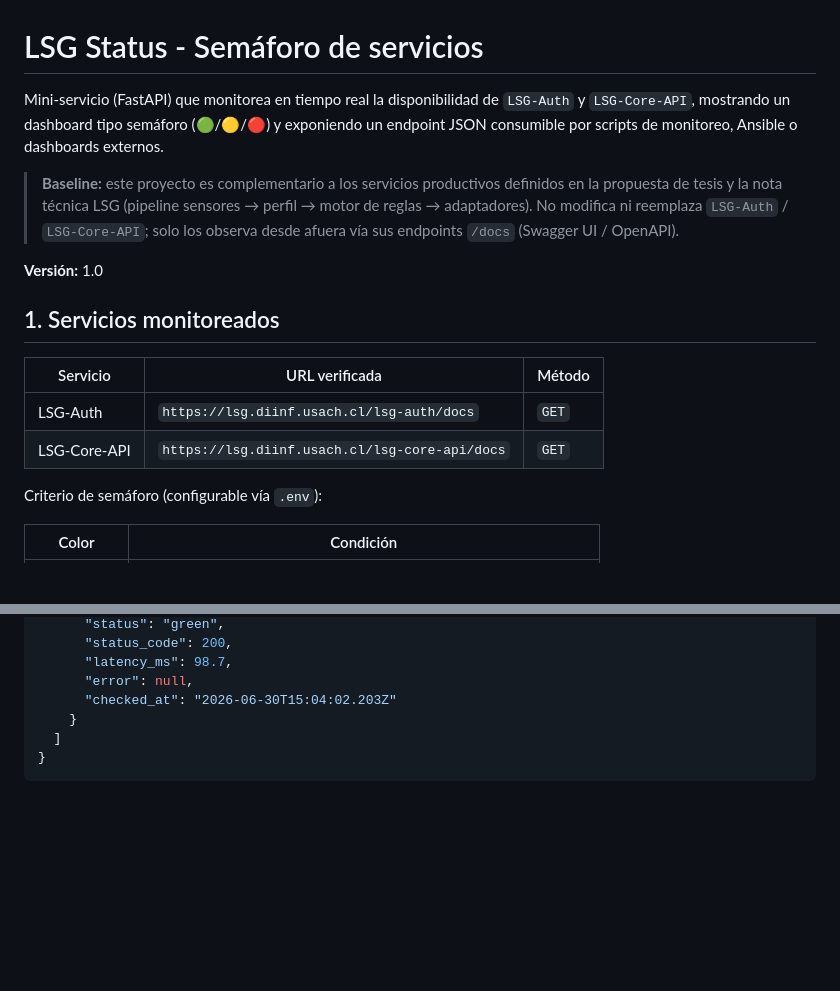
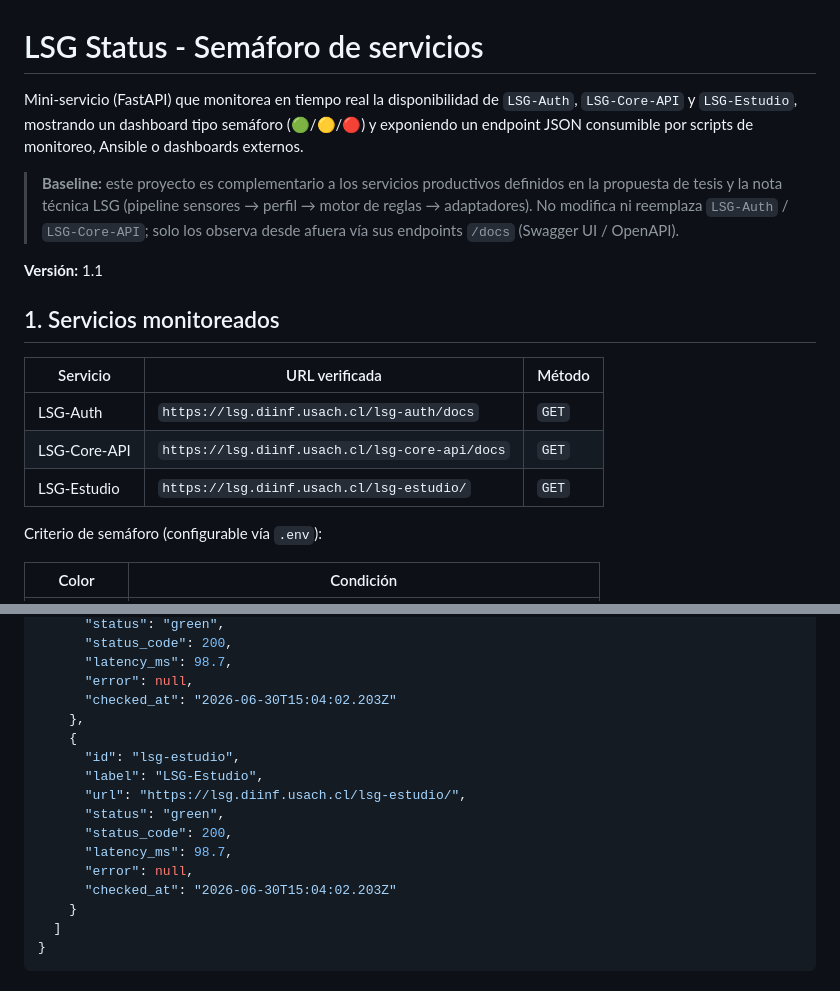
Before and after one commit to jmaciascaceres-lab/lsg-status, a Markdown page: README.md, 2 parts joined by grey strips. Drawn GitHub-style; blank space fills up the shorter version.

Commit message:
feat: add LSG-Estudio to monitored services and update version to 1.1

```diff
--- a/README.md
+++ b/README.md
@@ -1,10 +1,10 @@
 # LSG Status - Semáforo de servicios
 
-Mini-servicio (FastAPI) que monitorea en tiempo real la disponibilidad de `LSG-Auth` y `LSG-Core-API`, mostrando un dashboard tipo semáforo (🟢/🟡/🔴) y exponiendo un endpoint JSON consumible por scripts de monitoreo, Ansible o dashboards externos.
+Mini-servicio (FastAPI) que monitorea en tiempo real la disponibilidad de `LSG-Auth`, `LSG-Core-API` y `LSG-Estudio`, mostrando un dashboard tipo semáforo (🟢/🟡/🔴) y exponiendo un endpoint JSON consumible por scripts de monitoreo, Ansible o dashboards externos.
 
 > **Baseline:** este proyecto es complementario a los servicios productivos definidos en la propuesta de tesis y la nota técnica LSG (pipeline sensores → perfil → motor de reglas → adaptadores). No modifica ni reemplaza `LSG-Auth` / `LSG-Core-API`; solo los observa desde afuera vía sus endpoints `/docs` (Swagger UI / OpenAPI).
 
-**Versión:** 1.0
+**Versión:** 1.1
 
 ## 1. Servicios monitoreados
 
@@ -12,6 +12,7 @@ Mini-servicio (FastAPI) que monitorea en tiempo real la disponibilidad de `LSG-A
 | --- | --- | --- |
 | LSG-Auth | `https://lsg.diinf.usach.cl/lsg-auth/docs` | `GET` |
 | LSG-Core-API | `https://lsg.diinf.usach.cl/lsg-core-api/docs` | `GET` |
+| LSG-Estudio | `https://lsg.diinf.usach.cl/lsg-estudio/` | `GET` |
 
 Criterio de semáforo (configurable vía `.env`):
 
@@ -95,6 +96,16 @@ Ejemplo de respuesta de `/api/status`:
       "latency_ms": 98.7,
       "error": null,
       "checked_at": "2026-06-30T15:04:02.203Z"
+    },
+    {
+      "id": "lsg-estudio",
+      "label": "LSG-Estudio",
+      "url": "https://lsg.diinf.usach.cl/lsg-estudio/",
+      "status": "green",
+      "status_code": 200,
+      "latency_ms": 98.7,
+      "error": null,
+      "checked_at": "2026-06-30T15:04:02.203Z"
     }
   ]
 }
```
